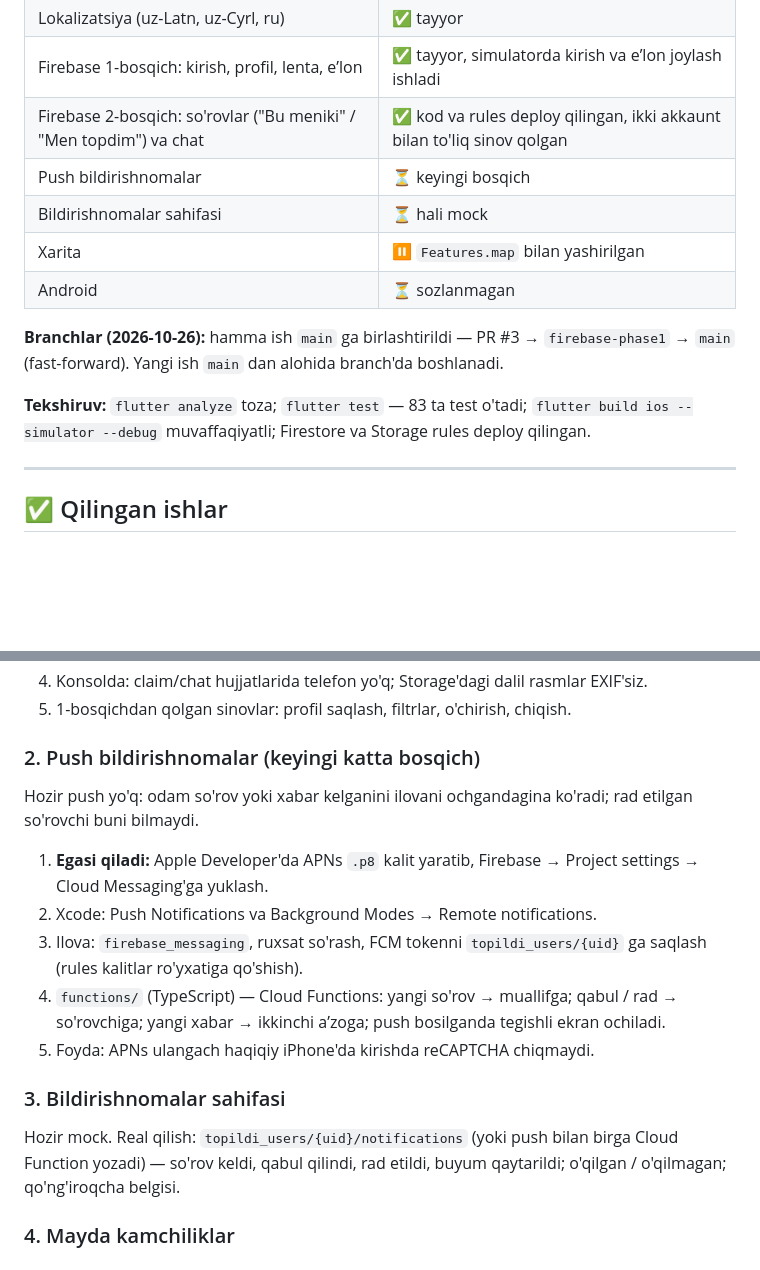
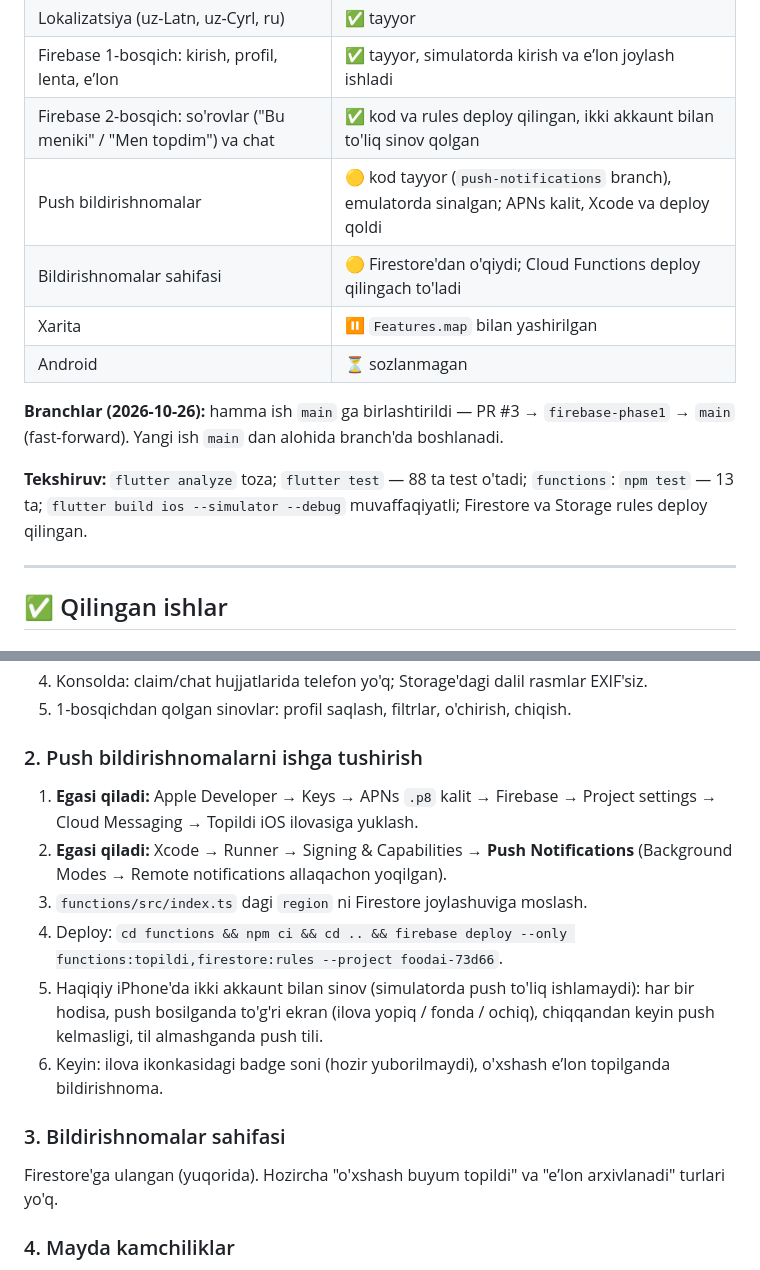
Before and after one commit to Dimamaman/topildi, a Markdown page: docs/PROGRESS.md, 2 parts joined by grey strips. Rendered like a GitHub page; blank space fills up the shorter version.

Commit message:
docs/PROGRESS.md: push notifications and what is left to launch them
Co-Authored-By: Claude Opus 5.5 <noreply@anthropic.com>
Claude-Session: https://claude.ai/code/session_01YMTDvcxvtxqZEtZwW12Ekd

```diff
--- a/docs/PROGRESS.md
+++ b/docs/PROGRESS.md
@@ -15,14 +15,14 @@ Topildi — yo'qolgan va topilgan buyumlar uchun Flutter ilova.
 | Lokalizatsiya (uz-Latn, uz-Cyrl, ru) | ✅ tayyor |
 | Firebase 1-bosqich: kirish, profil, lenta, eʼlon | ✅ tayyor, simulatorda kirish va eʼlon joylash ishladi |
 | Firebase 2-bosqich: so'rovlar ("Bu meniki" / "Men topdim") va chat | ✅ kod va rules deploy qilingan, ikki akkaunt bilan to'liq sinov qolgan |
-| Push bildirishnomalar | ⏳ keyingi bosqich |
-| Bildirishnomalar sahifasi | ⏳ hali mock |
+| Push bildirishnomalar | 🟡 kod tayyor (`push-notifications` branch), emulatorda sinalgan; APNs kalit, Xcode va deploy qoldi |
+| Bildirishnomalar sahifasi | 🟡 Firestore'dan o'qiydi; Cloud Functions deploy qilingach to'ladi |
 | Xarita | ⏸ `Features.map` bilan yashirilgan |
 | Android | ⏳ sozlanmagan |
 
 **Branchlar (2026-10-26):** hamma ish `main` ga birlashtirildi — PR #3 → `firebase-phase1` → `main` (fast-forward). Yangi ish `main` dan alohida branch'da boshlanadi.
 
-**Tekshiruv:** `flutter analyze` toza; `flutter test` — 83 ta test o'tadi; `flutter build ios --simulator --debug` muvaffaqiyatli; Firestore va Storage rules deploy qilingan.
+**Tekshiruv:** `flutter analyze` toza; `flutter test` — 88 ta test o'tadi; `functions`: `npm test` — 13 ta; `flutter build ios --simulator --debug` muvaffaqiyatli; Firestore va Storage rules deploy qilingan.
 
 ---
 
@@ -115,19 +134,18 @@ Cloud Functions yo'q: chatni ilova yaratadi, xavfsizlikni Firestore rules taʼmi
 4. Konsolda: claim/chat hujjatlarida telefon yo'q; Storage'dagi dalil rasmlar EXIF'siz.
 5. 1-bosqichdan qolgan sinovlar: profil saqlash, filtrlar, o'chirish, chiqish.
 
-### 2. Push bildirishnomalar (keyingi katta bosqich)
+### 2. Push bildirishnomalarni ishga tushirish
 
-Hozir push yo'q: odam so'rov yoki xabar kelganini ilovani ochgandagina ko'radi; rad etilgan so'rovchi buni bilmaydi.
-
-1. **Egasi qiladi:** Apple Developer'da APNs `.p8` kalit yaratib, Firebase → Project settings → Cloud Messaging'ga yuklash.
-2. Xcode: Push Notifications va Background Modes → Remote notifications.
-3. Ilova: `firebase_messaging`, ruxsat so'rash, FCM tokenni `topildi_users/{uid}` ga saqlash (rules kalitlar ro'yxatiga qo'shish).
-4. `functions/` (TypeScript) — Cloud Functions: yangi so'rov → muallifga; qabul / rad → so'rovchiga; yangi xabar → ikkinchi aʼzoga; push bosilganda tegishli ekran ochiladi.
-5. Foyda: APNs ulangach haqiqiy iPhone'da kirishda reCAPTCHA chiqmaydi.
+1. **Egasi qiladi:** Apple Developer → Keys → APNs `.p8` kalit → Firebase → Project settings → Cloud Messaging → Topildi iOS ilovasiga yuklash.
+2. **Egasi qiladi:** Xcode → Runner → Signing & Capabilities → **Push Notifications** (Background Modes → Remote notifications allaqachon yoqilgan).
+3. `functions/src/index.ts` dagi `region` ni Firestore joylashuviga moslash.
+4. Deploy: `cd functions && npm ci && cd .. && firebase deploy --only functions:topildi,firestore:rules --project foodai-73d66`.
+5. Haqiqiy iPhone'da ikki akkaunt bilan sinov (simulatorda push to'liq ishlamaydi): har bir hodisa, push bosilganda to'g'ri ekran (ilova yopiq / fonda / ochiq), chiqqandan keyin push kelmasligi, til almashganda push tili.
+6. Keyin: ilova ikonkasidagi badge soni (hozir yuborilmaydi), o'xshash eʼlon topilganda bildirishnoma.
 
 ### 3. Bildirishnomalar sahifasi
 
-Hozir mock. Real qilish: `topildi_users/{uid}/notifications` (yoki push bilan birga Cloud Function yozadi) — so'rov keldi, qabul qilindi, rad etildi, buyum qaytarildi; o'qilgan / o'qilmagan; qo'ng'iroqcha belgisi.
+Firestore'ga ulangan (yuqorida). Hozircha "o'xshash buyum topildi" va "eʼlon arxivlanadi" turlari yo'q.
 
 ### 4. Mayda kamchiliklar
 
```
Also changed, not shown: other parts of docs/PROGRESS.md (+19 -0 lines).
